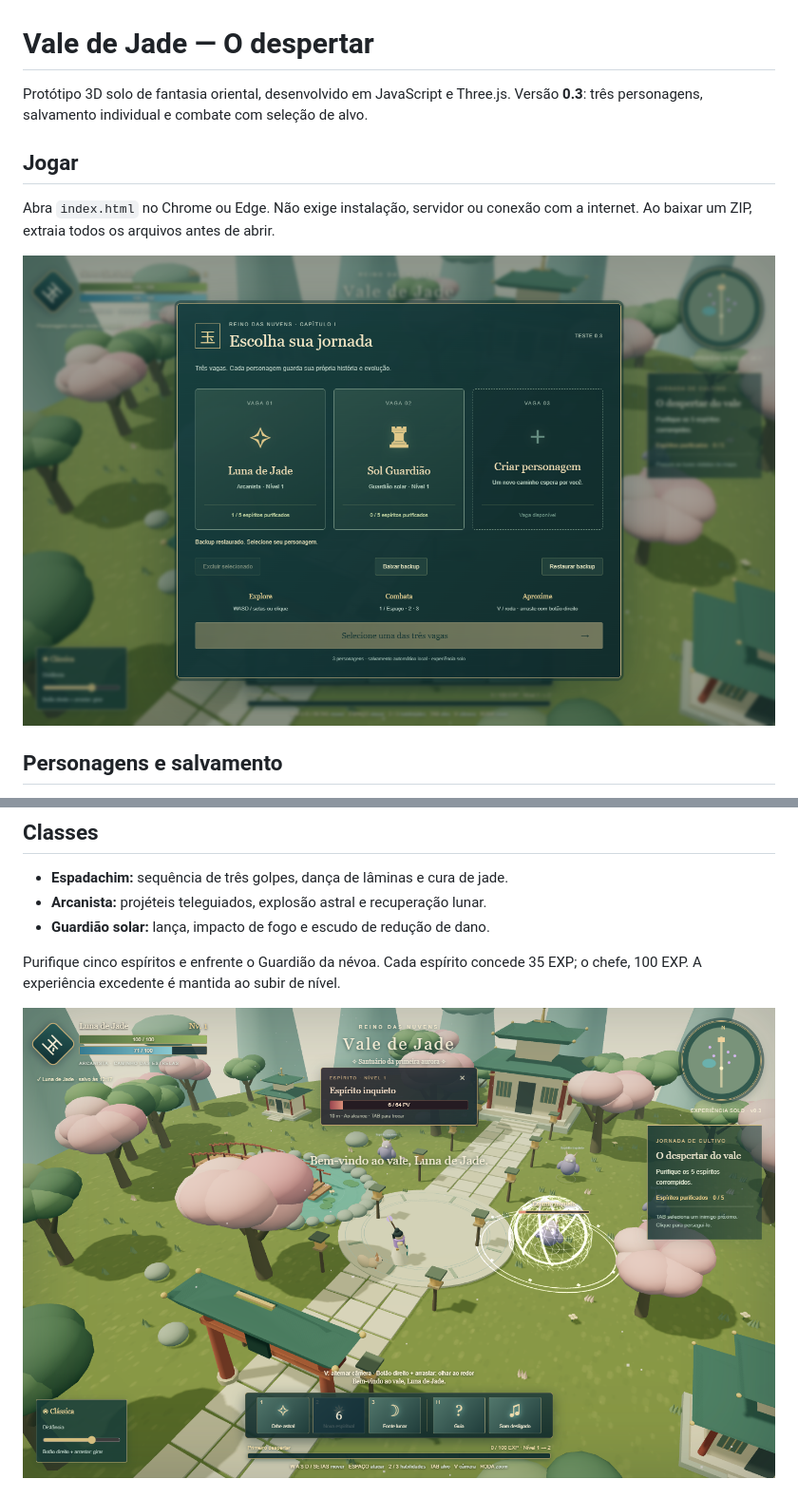
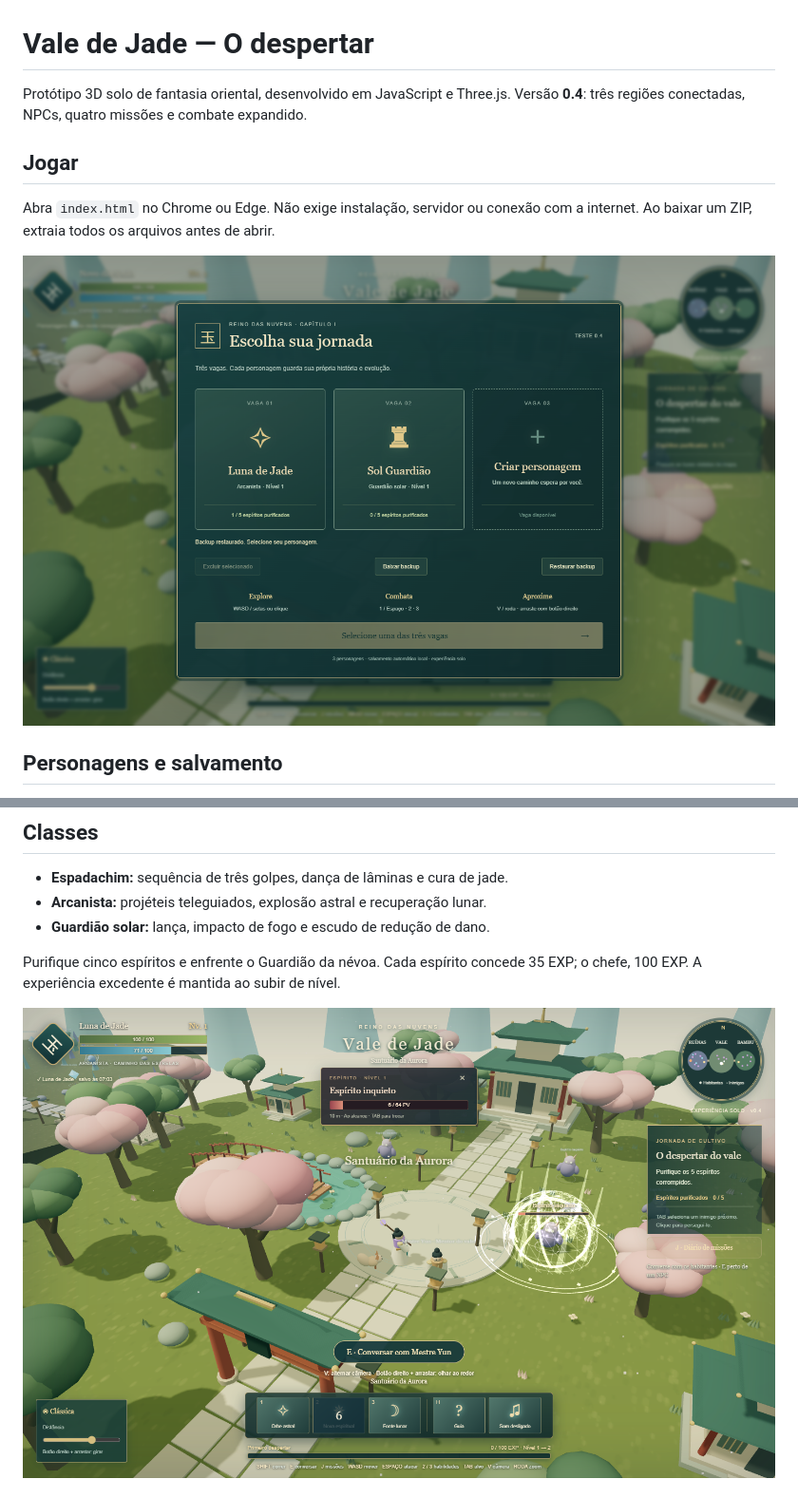
Before and after one commit to FerVoigt/ProjetoJade, a Markdown page: README.md, 2 parts joined by grey strips. Shown: that part at 95% size. Rendered like a GitHub page; pictures changed too: selecao-personagens.png, skills-e-alvo.png.

```diff
--- a/README.md
+++ b/README.md
@@ -1,7 +1,7 @@
 # Vale de Jade — O despertar
 
 Protótipo 3D solo de fantasia oriental, desenvolvido em JavaScript e Three.js.
-Versão **0.3**: três personagens, salvamento individual e combate com seleção de alvo.
+Versão **0.4**: três regiões conectadas, NPCs, quatro missões e combate expandido.
 
 ## Jogar
 
```
Also changed, not shown: other parts of README.md (+24 -2 lines), conversa-missoes.png (added), floresta-bambu.png (added), ruinas-cristal.png (added), 5 other files.
